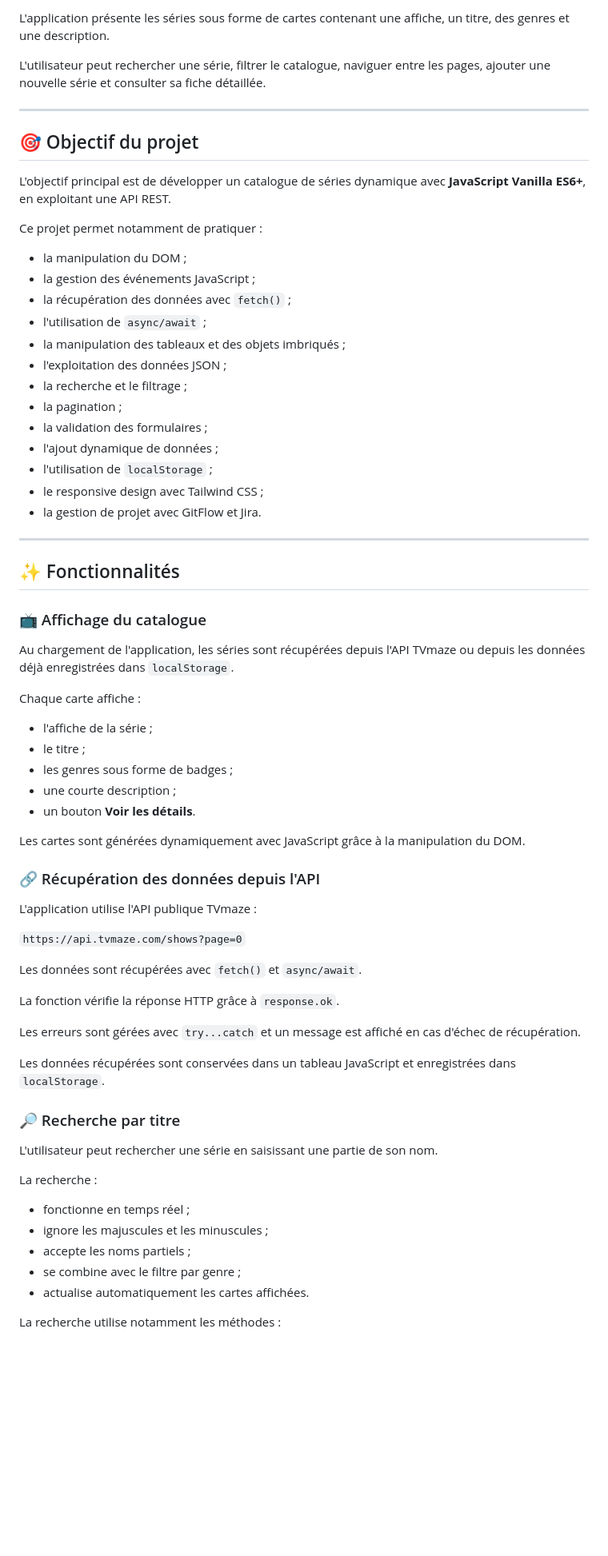
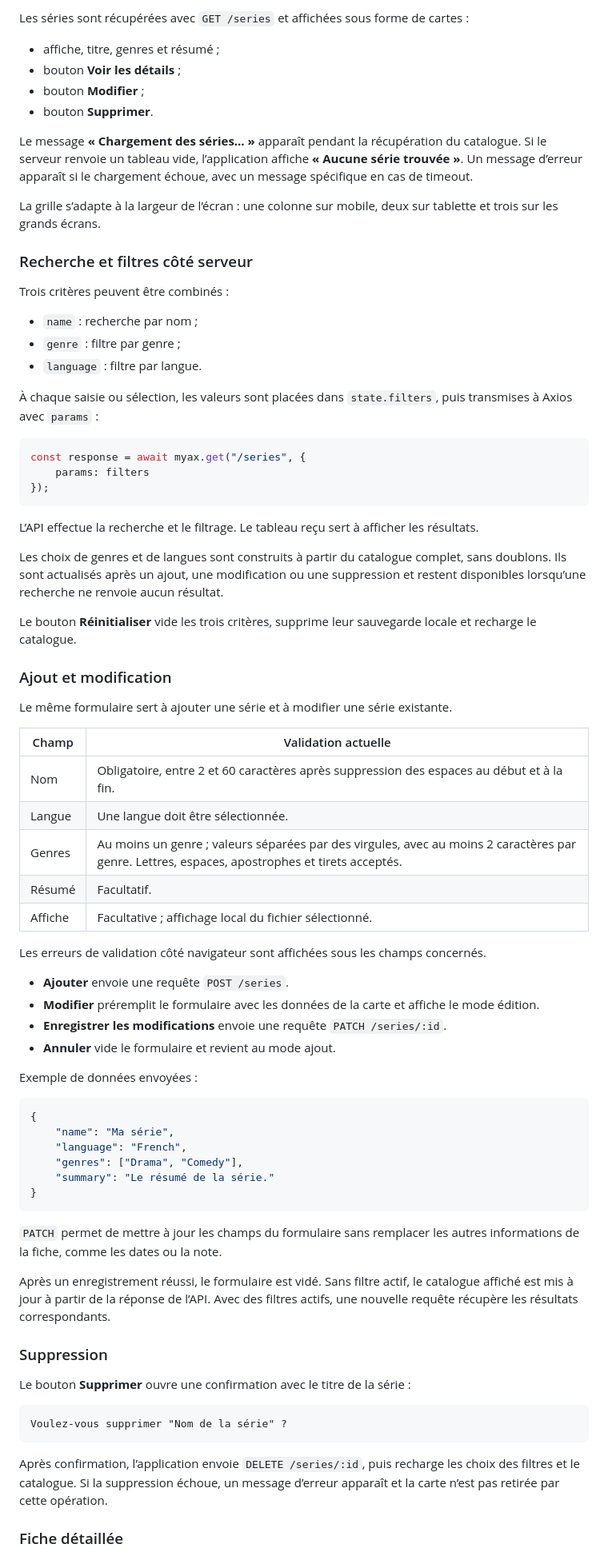
Before and after one commit to itsemmax/SerieScope, a Markdown page: README.md, the part around one of its changes. Shown at 80% size. GitHub-like rendering; blank space fills up the shorter version.

````diff
--- a/README.md
+++ b/README.md
@@ -21,73 +24,80 @@ L'application fonctionne entièrement côté **frontend**, sans backend ni base
 
-L'application présente les séries sous forme de cartes contenant une affiche, un titre, des genres et une description.
+Les séries sont récupérées avec `GET /series` et affichées sous forme de cartes :
 
-L'utilisateur peut rechercher une série, filtrer le catalogue, naviguer entre les pages, ajouter une nouvelle série et consulter sa fiche détaillée.
+- affiche, titre, genres et résumé ;
+- bouton **Voir les détails** ;
+- bouton **Modifier** ;
+- bouton **Supprimer**.
 
----
+Le message **« Chargement des séries… »** apparaît pendant la récupération du catalogue. Si le serveur renvoie un tableau vide, l’application affiche **« Aucune série trouvée »**. Un message d’erreur apparaît si le chargement échoue, avec un message spécifique en cas de timeout.
 
-## 🎯 Objectif du projet
+La grille s’adapte à la largeur de l’écran : une colonne sur mobile, deux sur tablette et trois sur les grands écrans.
 
-L'objectif principal est de développer un catalogue de séries dynamique avec **JavaScript Vanilla ES6+**, en exploitant une API REST.
+### Recherche et filtres côté serveur
 
-Ce projet permet notamment de pratiquer :
+Trois critères peuvent être combinés :
 
-- la manipulation du DOM ;
-- la gestion des événements JavaScript ;
-- la récupération des données avec `fetch()` ;
-- l'utilisation de `async/await` ;
-- la manipulation des tableaux et des objets imbriqués ;
-- l'exploitation des données JSON ;
-- la recherche et le filtrage ;
-- la pagination ;
-- la validation des formulaires ;
-- l'ajout dynamique de données ;
-- l'utilisation de `localStorage` ;
-- le responsive design avec Tailwind CSS ;
-- la gestion de projet avec GitFlow et Jira.
+- `name` : recherche par nom ;
+- `genre` : filtre par genre ;
+- `language` : filtre par langue.
 
----
+À chaque saisie ou sélection, les valeurs sont placées dans `state.filters`, puis transmises à Axios avec `params` :
 
-## ✨ Fonctionnalités
+```javascript
+const response = await myax.get("/series", {
+    params: filters
+});
+```
 
-### 📺 Affichage du catalogue
+L’API effectue la recherche et le filtrage. Le tableau reçu sert à afficher les résultats.
 
-Au chargement de l'application, les séries sont récupérées depuis l'API TVmaze ou depuis les données déjà enregistrées dans `localStorage`.
+Les choix de genres et de langues sont construits à partir du catalogue complet, sans doublons. Ils sont actualisés après un ajout, une modification ou une suppression et restent disponibles lorsqu’une recherche ne renvoie aucun résultat.
 
-Chaque carte affiche :
+Le bouton **Réinitialiser** vide les trois critères, supprime leur sauvegarde locale et recharge le catalogue.
 
-- l'affiche de la série ;
-- le titre ;
-- les genres sous forme de badges ;
-- une courte description ;
-- un bouton **Voir les détails**.
+### Ajout et modification
 
-Les cartes sont générées dynamiquement avec JavaScript grâce à la manipulation du DOM.
+Le même formulaire sert à ajouter une série et à modifier une série existante.
 
-### 🔗 Récupération des données depuis l'API
+| Champ | Validation actuelle |
+| --- | --- |
+| Nom | Obligatoire, entre 2 et 60 caractères après suppression des espaces au début et à la fin. |
+| Langue | Une langue doit être sélectionnée. |
+| Genres | Au moins un genre ; valeurs séparées par des virgules, avec au moins 2 caractères par genre. Lettres, espaces, apostrophes et tirets acceptés. |
+| Résumé | Facultatif. |
+| Affiche | Facultative ; affichage local du fichier sélectionné. |
 
-L'application utilise l'API publique TVmaze :
+Les erreurs de validation côté navigateur sont affichées sous les champs concernés.
 
-`https://api.tvmaze.com/shows?page=0`
+- **Ajouter** envoie une requête `POST /series`.
+- **Modifier** préremplit le formulaire avec les données de la carte et affiche le mode édition.
+- **Enregistrer les modifications** envoie une requête `PATCH /series/:id`.
+- **Annuler** vide le formulaire et revient au mode ajout.
 
-Les données sont récupérées avec `fetch()` et `async/await`.
+Exemple de données envoyées :
 
-La fonction vérifie la réponse HTTP grâce à `response.ok`.
+```json
+{
+    "name": "Ma série",
+    "language": "French",
+    "genres": ["Drama", "Comedy"],
+    "summary": "Le résumé de la série."
+}
+```
 
-Les erreurs sont gérées avec `try...catch` et un message est affiché en cas d'échec de récupération.
+`PATCH` permet de mettre à jour les champs du formulaire sans remplacer les autres informations de la fiche, comme les dates ou la note.
 
-Les données récupérées sont conservées dans un tableau JavaScript et enregistrées dans `localStorage`.
+Après un enregistrement réussi, le formulaire est vidé. Sans filtre actif, le catalogue affiché est mis à jour à partir de la réponse de l’API. Avec des filtres actifs, une nouvelle requête récupère les résultats correspondants.
 
-### 🔎 Recherche par titre
+### Suppression
 
-L'utilisateur peut rechercher une série en saisissant une partie de son nom.
+Le bouton **Supprimer** ouvre une confirmation avec le titre de la série :
 
-La recherche :
+```text
+Voulez-vous supprimer "Nom de la série" ?
+```
 
-- fonctionne en temps réel ;
-- ignore les majuscules et les minuscules ;
-- accepte les noms partiels ;
-- se combine avec le filtre par genre ;
-- actualise automatiquement les cartes affichées.
+Après confirmation, l’application envoie `DELETE /series/:id`, puis recharge les choix des filtres et le catalogue. Si la suppression échoue, un message d’erreur apparaît et la carte n’est pas retirée par cette opération.
 
-La recherche utilise notamment les méthodes :
+### Fiche détaillée
 
````
Also changed, not shown: other parts of README.md (+141 -479 lines), assets/images/catalogue2.png (added).
